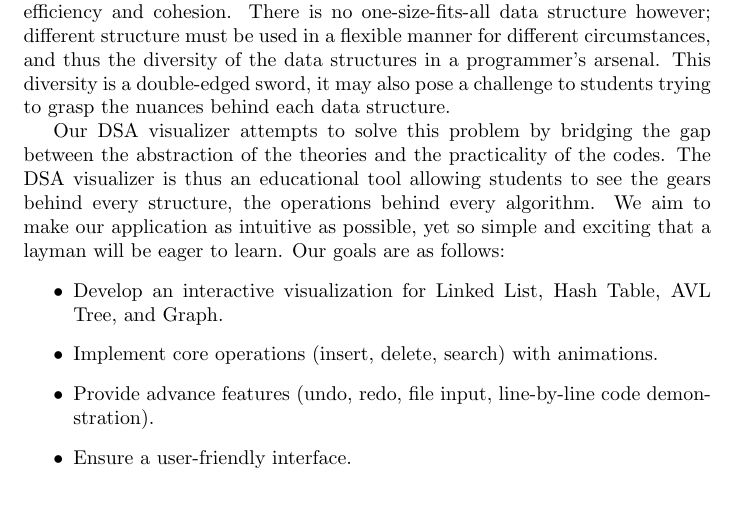
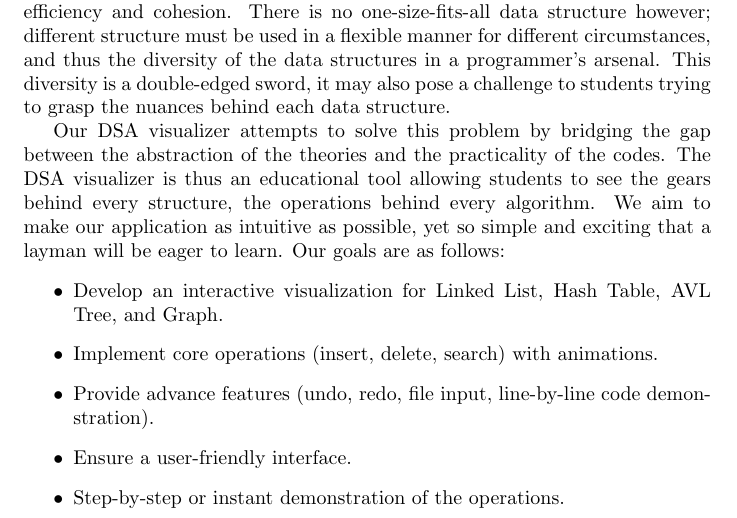
Before and after one commit to trantonminhky/cs163-project, a LaTeX paper (main.tex): part of page 3 of 12, cut so that both start at the same text. Compiled offline with pdfLaTeX.

Commit message:
added goals in introduction

```diff
--- a/main.tex
+++ b/main.tex
@@ -135,6 +135,7 @@ Our DSA visualizer attempts to solve this problem by bridging the gap between th
 	\item Implement core operations (insert, delete, search) with animations.
 	\item Provide advance features (undo, redo, file input, line-by-line code demonstration).
 	\item Ensure a user-friendly interface.
+	\item Step-by-step or instant demonstration of the operations.
 \end{itemize}
 
 \section{Data Storage}
```
Also changed, not shown: main.pdf.
